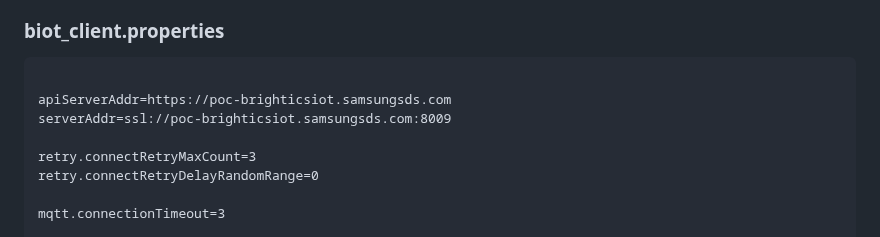
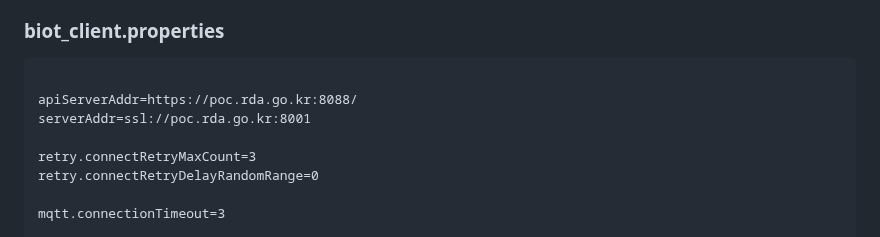
Before and after one commit to RDA-DATA/RDA_JAVA_SDK, a Markdown page: README.md, the part around the change. Drawn GitHub-style.

```diff
--- a/README.md
+++ b/README.md
@@ -81,8 +81,8 @@ public class App {
 ### biot_client.properties
 <pre>
 
-apiServerAddr=https://poc-brighticsiot.samsungsds.com
-serverAddr=ssl://poc-brighticsiot.samsungsds.com:8009
+apiServerAddr=https://poc.rda.go.kr:8088/
+serverAddr=ssl://poc.rda.go.kr:8001
 
 retry.connectRetryMaxCount=3
 retry.connectRetryDelayRandomRange=0
```
